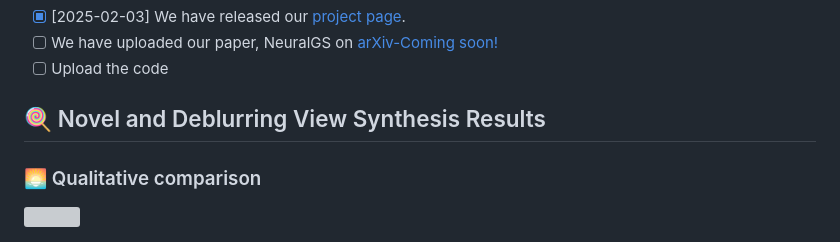
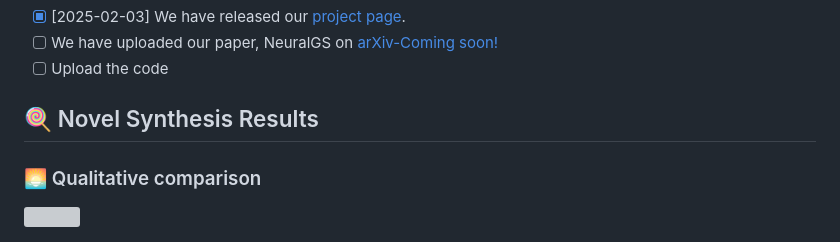
Before and after one commit to PKU-YuanGroup/NeuralGS, a Markdown page: README.md, the part around the change. Drawn GitHub-style; grey boxes are pictures that could not be loaded.

```diff
--- a/README.md
+++ b/README.md
@@ -21,7 +21,7 @@ We will update the following list after the paper is accepted.
 - [ ] We have uploaded our paper, NeuralGS on [arXiv-Coming soon!]()
 - [ ] Upload the code
 
-## 🍭 Novel and Deblurring View Synthesis Results
+## 🍭 Novel Synthesis Results
 ### 🌅 Qualitative comparison
 <img src="docs/static/img/vis_comprison.png"/>
 
```
